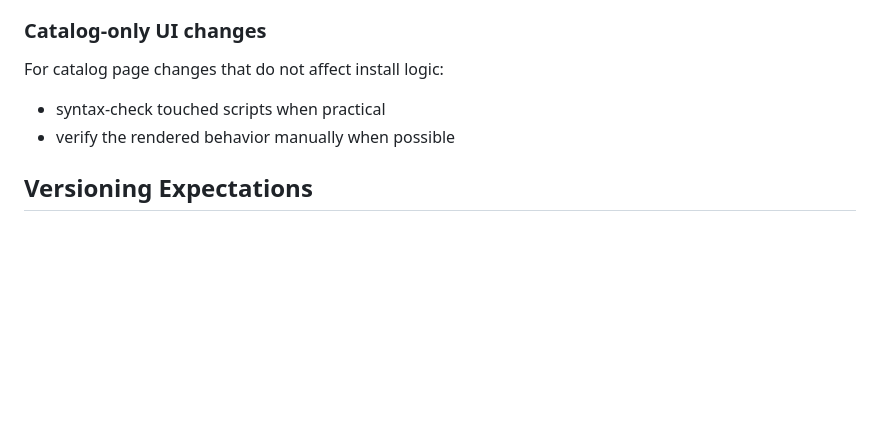
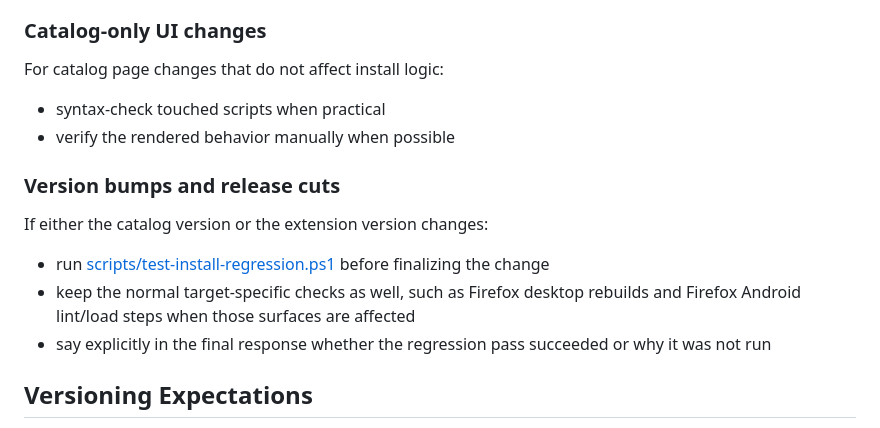
Before and after one commit to Fly3-r/DungeonScripts, a Markdown page: AGENTS.md, the part around the change. Rendered like a GitHub page; blank space fills up the shorter version.

Commit message:
Require regression tests for version bumps

```diff
--- a/AGENTS.md
+++ b/AGENTS.md
@@ -61,6 +61,14 @@ For catalog page changes that do not affect install logic:
 - syntax-check touched scripts when practical
 - verify the rendered behavior manually when possible
 
+### Version bumps and release cuts
+
+If either the catalog version or the extension version changes:
+
+- run [scripts/test-install-regression.ps1](scripts/test-install-regression.ps1) before finalizing the change
+- keep the normal target-specific checks as well, such as Firefox desktop rebuilds and Firefox Android lint/load steps when those surfaces are affected
+- say explicitly in the final response whether the regression pass succeeded or why it was not run
+
 ## Versioning Expectations
 
 - Automatically bump version numbers as part of any release-worthy change instead of leaving versioning as a separate manual cleanup step.
```
Also changed, not shown: docs/agent-decisions.md (+8 -0 lines).
